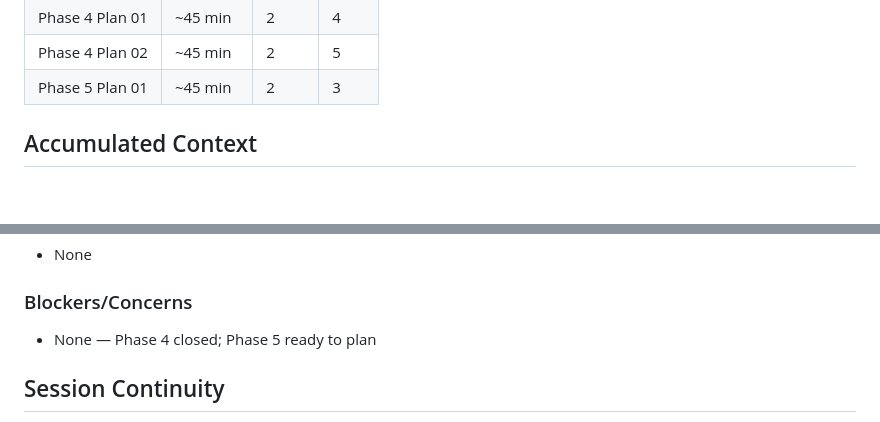
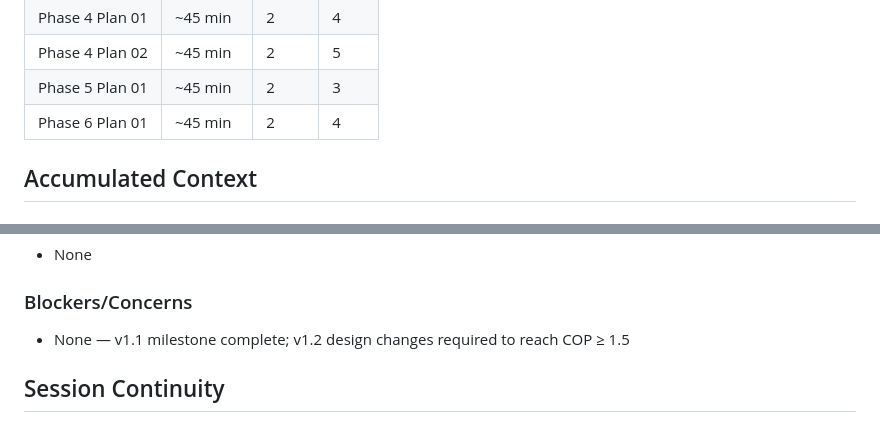
Before and after one commit to Garrth/Equitide, a Markdown page: .gpd/STATE.md, 2 parts joined by grey strips. Drawn GitHub-style.

```diff
--- a/.gpd/STATE.md
+++ b/.gpd/STATE.md
@@ -142,6 +156,7 @@ None — Phase 5 execution complete; verification in progress.
 | Phase 4 Plan 01 | ~45 min | 2 | 4 |
 | Phase 4 Plan 02 | ~45 min | 2 | 5 |
 | Phase 5 Plan 01 | ~45 min | 2 | 3 |
+| Phase 6 Plan 01 | ~45 min | 2 | 4 |
 
 ## Accumulated Context
 
@@ -204,7 +223,7 @@ None — Phase 5 execution complete; verification in progress.
 
 ### Blockers/Concerns
 
-- None — Phase 4 closed; Phase 5 ready to plan
+- None — v1.1 milestone complete; v1.2 design changes required to reach COP ≥ 1.5
 
 ## Session Continuity
 
```
Also changed, not shown: other parts of .gpd/STATE.md (+26 -8 lines), .gpd/ROADMAP.md (+5 -5 lines), 1 other file.
